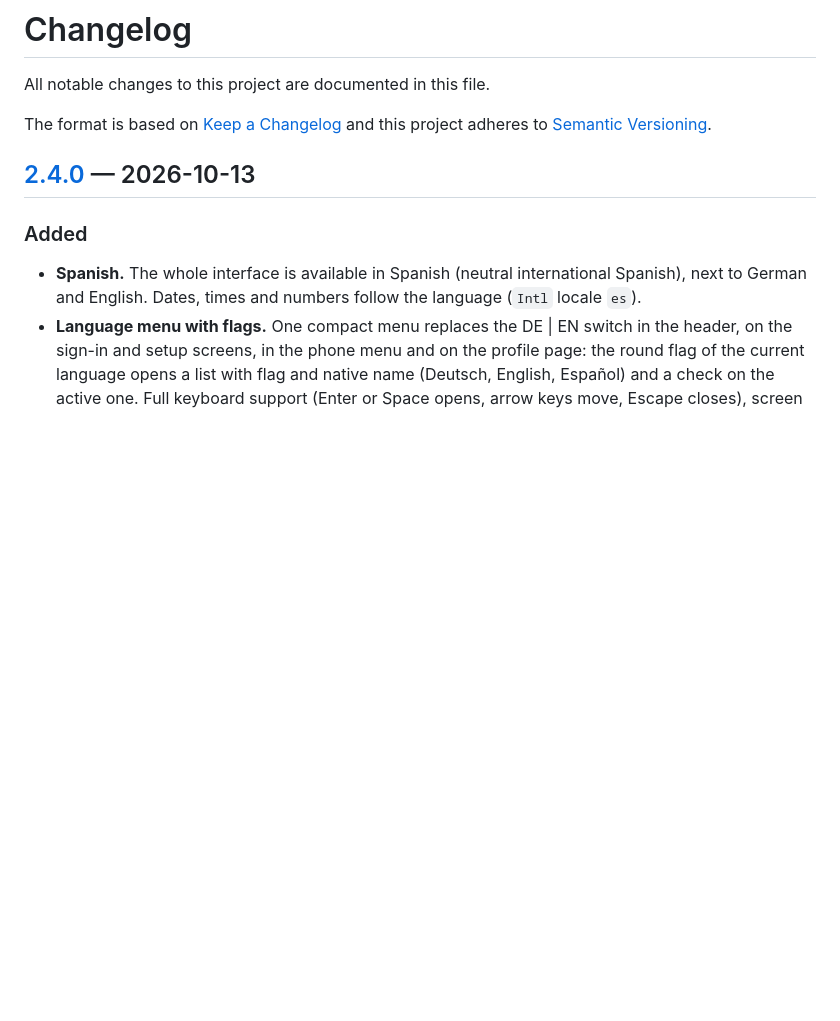
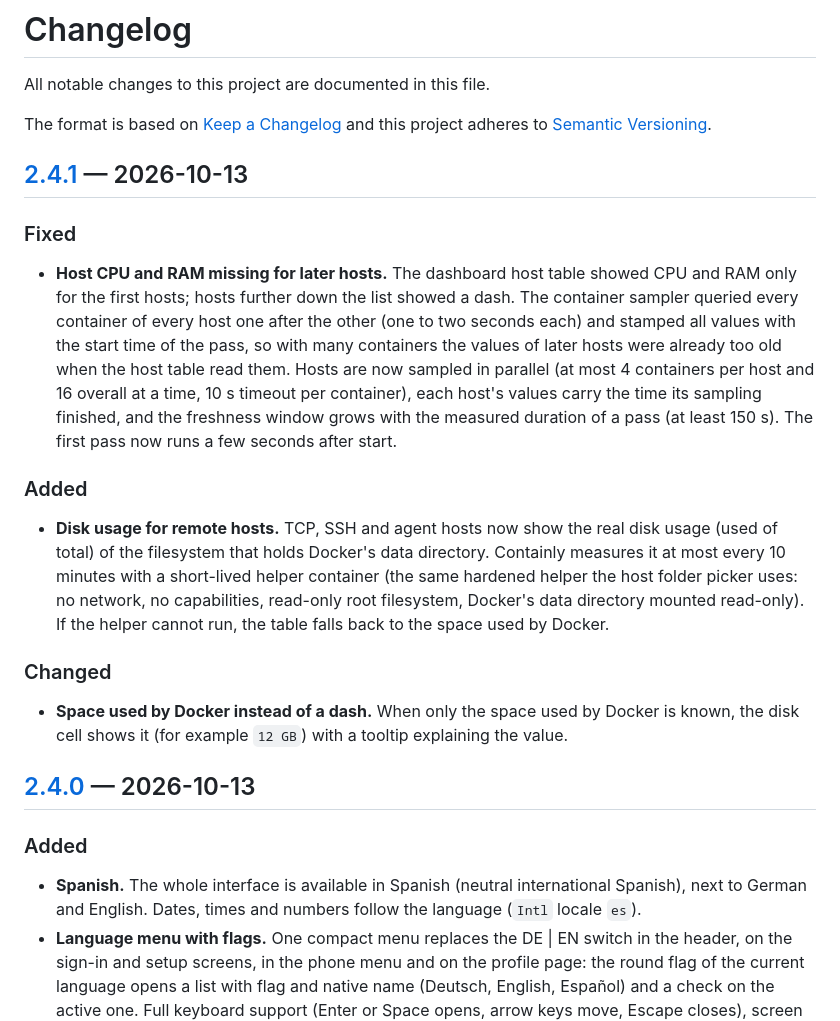
Before and after one commit to amslertec/containly, a Markdown page: CHANGELOG.md, the part around one of its changes. Rendered like a GitHub page; blank space fills up the shorter version.

Commit message:
docs: changelog for 2.4.1

```diff
--- a/CHANGELOG.md
+++ b/CHANGELOG.md
@@ -4,6 +4,32 @@ All notable changes to this project are documented in this file.
 
 The format is based on [Keep a Changelog](https://keepachangelog.com/en/1.1.0/)
 and this project adheres to [Semantic Versioning](https://semver.org/).
+
+## [2.4.1] — 2026-10-13
+
+### Fixed
+
+- **Host CPU and RAM missing for later hosts.** The dashboard host table showed CPU and RAM only
+  for the first hosts; hosts further down the list showed a dash. The container sampler queried
+  every container of every host one after the other (one to two seconds each) and stamped all
+  values with the start time of the pass, so with many containers the values of later hosts were
+  already too old when the host table read them. Hosts are now sampled in parallel (at most 4
+  containers per host and 16 overall at a time, 10 s timeout per container), each host's values
+  carry the time its sampling finished, and the freshness window grows with the measured duration
+  of a pass (at least 150 s). The first pass now runs a few seconds after start.
+
+### Added
+
+- **Disk usage for remote hosts.** TCP, SSH and agent hosts now show the real disk usage (used of
+  total) of the filesystem that holds Docker's data directory. Containly measures it at most every
+  10 minutes with a short-lived helper container (the same hardened helper the host folder picker
+  uses: no network, no capabilities, read-only root filesystem, Docker's data directory mounted
+  read-only). If the helper cannot run, the table falls back to the space used by Docker.
+
+### Changed
+
+- **Space used by Docker instead of a dash.** When only the space used by Docker is known, the
+  disk cell shows it (for example `12 GB`) with a tooltip explaining the value.
 
 ## [2.4.0] — 2026-10-13
 
```
Also changed, not shown: other parts of CHANGELOG.md (+1 -0 lines).
